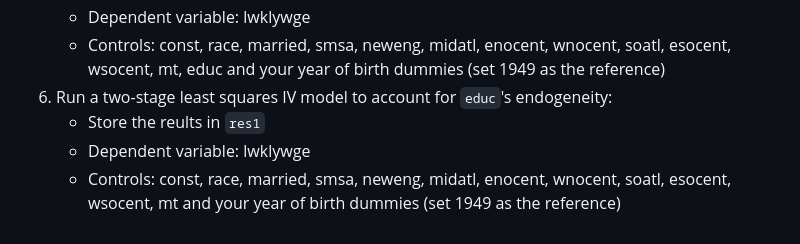
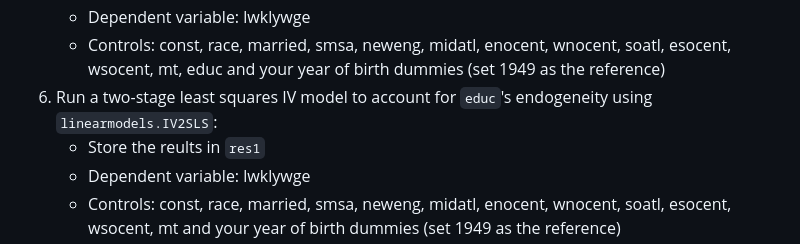
Before and after one commit to ArturoSbr/econometrics-ii-2025, a Markdown page: assignments/ivs/assignment.md, the part around the change. Rendered like a GitHub page.

Commit message:
Added IV2SLS module

```diff
--- a/assignments/ivs/assignment.md
+++ b/assignments/ivs/assignment.md
@@ -45,7 +45,8 @@ add a constant to `df`):
     - Controls: const, race, married, smsa, neweng, midatl, enocent, wnocent,
     soatl, esocent, wsocent, mt, educ and your year of birth dummies (set 1949 as the
     reference)
-6. Run a two-stage least squares IV model to account for `educ`'s endogeneity:
+6. Run a two-stage least squares IV model to account for `educ`'s endogeneity using
+`linearmodels.IV2SLS`:
     - Store the reults in `res1`
     - Dependent variable: lwklywge
     - Controls: const, race, married, smsa, neweng, midatl, enocent, wnocent,
```
